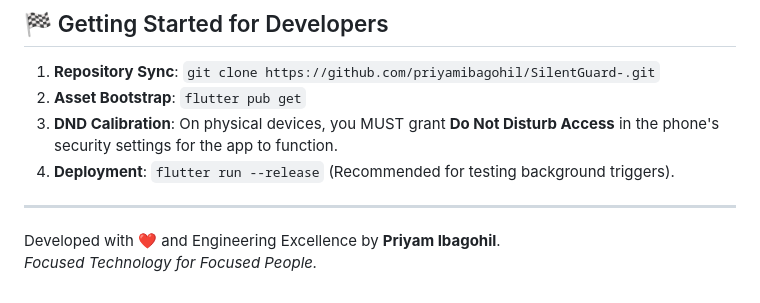
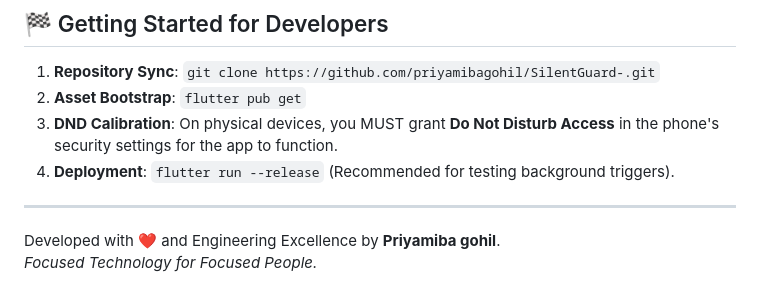
Before and after one commit to priyamibagohil/SilentGuard-, a Markdown page: README.md, the part around the change. Drawn GitHub-style.

```diff
--- a/README.md
+++ b/README.md
@@ -121,5 +121,5 @@ lib/
 
 ---
 
-Developed with ❤️ and Engineering Excellence by **Priyam Ibagohil**.
+Developed with ❤️ and Engineering Excellence by **Priyamiba gohil**.
 *Focused Technology for Focused People.*
```
